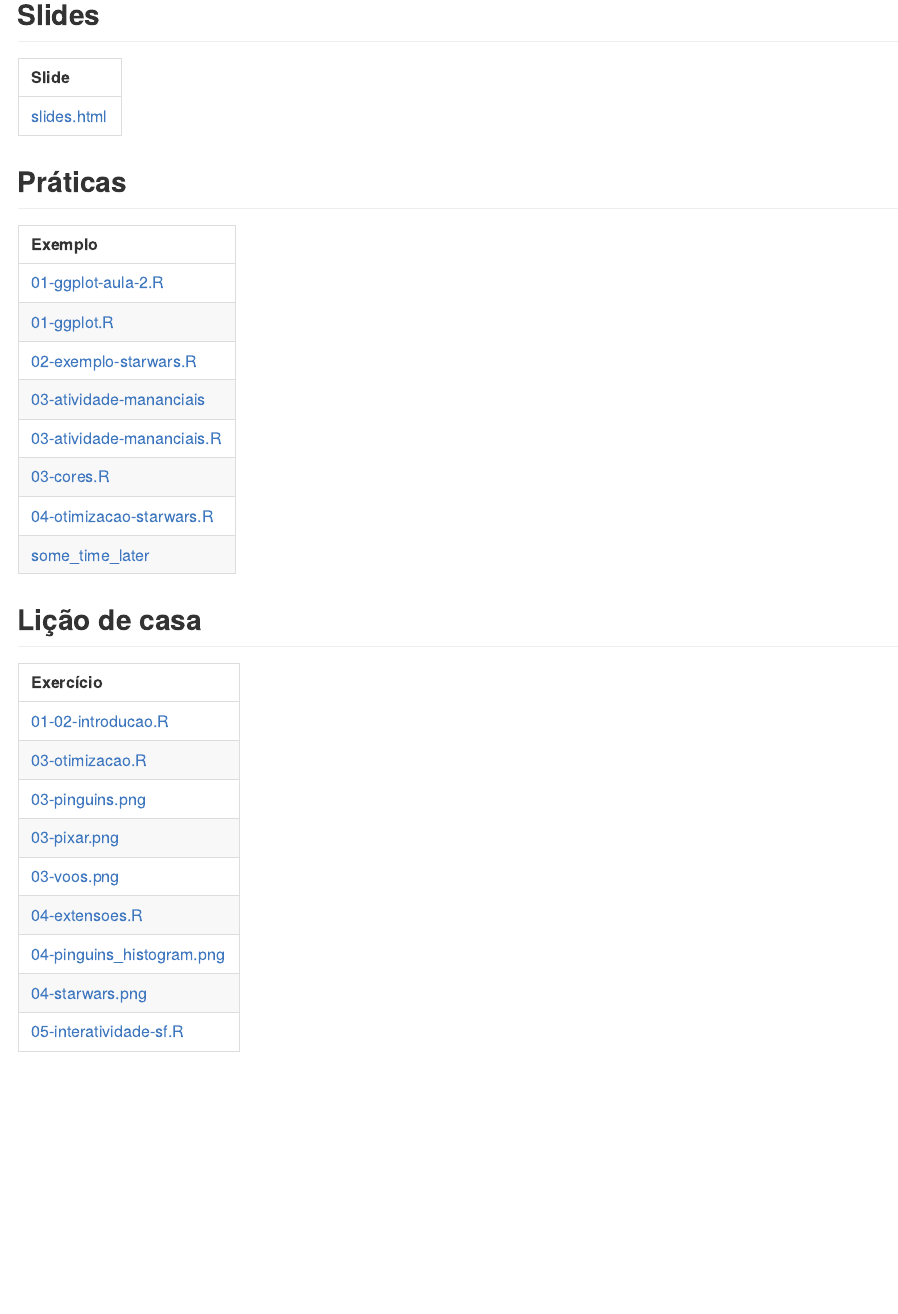
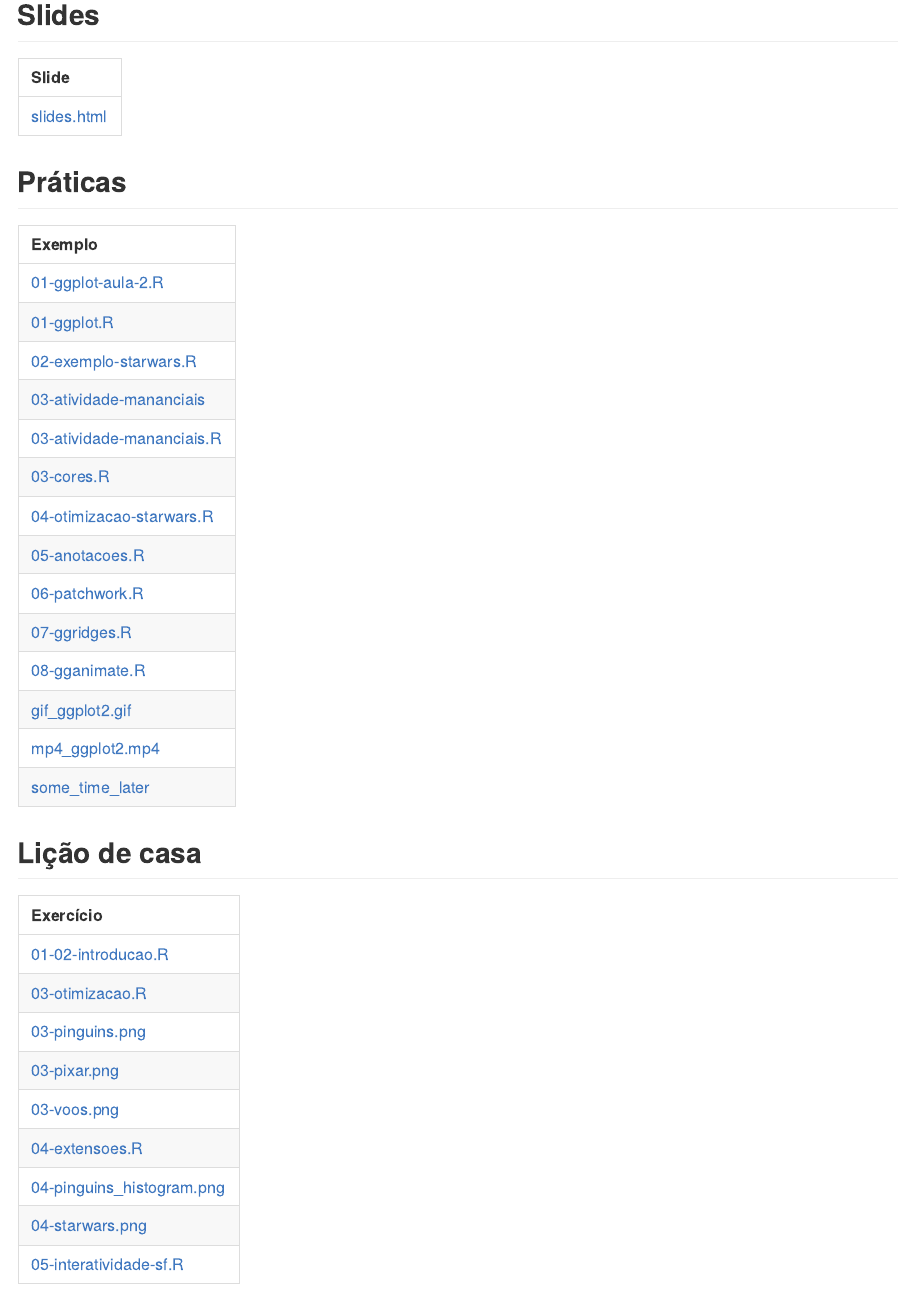
Before and after one commit to curso-r/202303-visualizacao, an R Markdown document (README.Rmd): the page in a window 1100 px wide, from 700 px down. The pictures show the output file README.md that the author committed with the source, drawn offline in the style of GitHub.

Commit message:
atualiza readme

```diff
--- a/README.Rmd
+++ b/README.Rmd
@@ -4,7 +4,7 @@ params:
   turma: 202303-visualizacao
   nome_curso: Visualização de dados
   download_material: 'TRUE'
-  aula: 3
+  aula: 4
 ---
 
 <!-- README.md is generated from README.Rmd. Please edit that file -->
```
Also changed, not shown: README.md.
